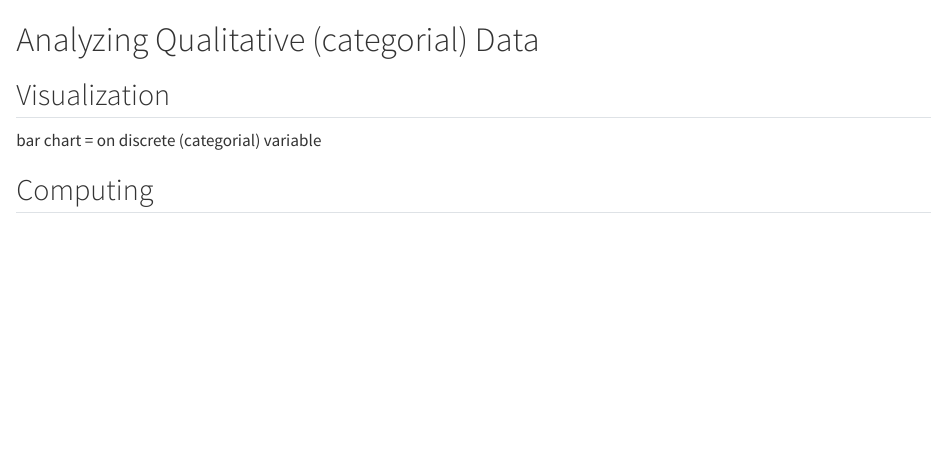
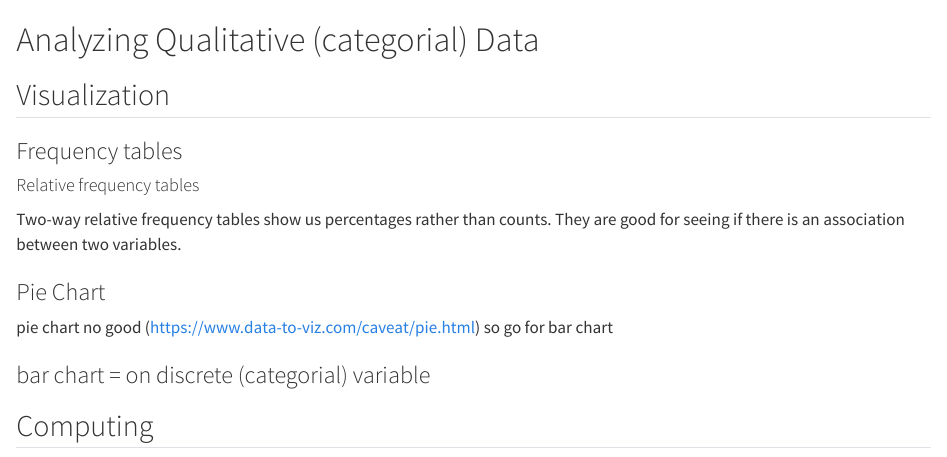
Before and after one commit to guillaumegilles/introduction-business-statistics, a Quarto document (qualitative.qmd): the page in a window 1100 px wide, from its top. Rendered offline with R 4.5, knitr and Pandoc in place of Quarto, with nearby package versions.

Commit message:
Update qualitative.qmd

```diff
--- a/qualitative.qmd
+++ b/qualitative.qmd
@@ -2,6 +2,16 @@
 
 ## Visualization
 
-bar chart = on discrete (categorial) variable
+### Frequency tables
+
+#### Relative frequency tables
+
+Two-way relative frequency tables show us percentages rather than counts. They are good for seeing if there is an association between two variables.
+
+### Pie Chart
+
+pie chart no good (https://www.data-to-viz.com/caveat/pie.html) so go for bar chart
+
+### bar chart = on discrete (categorial) variable
 
 ## Computing
```
